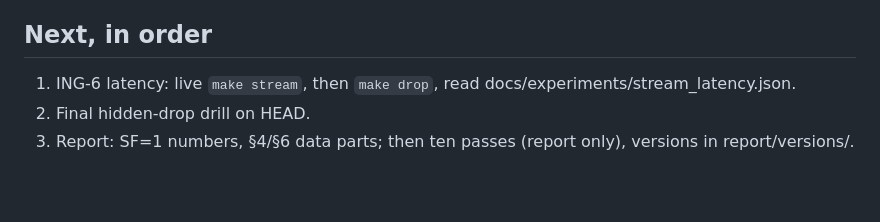
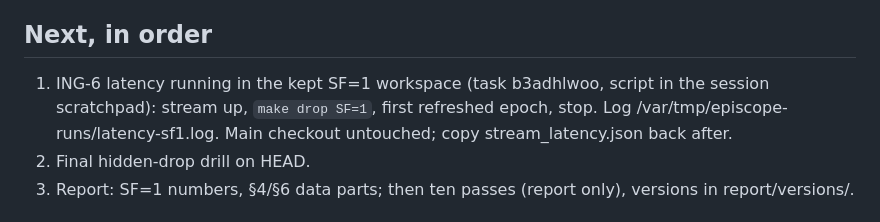
Before and after one commit to Shinzuu/episcope, a Markdown page: HANDOFF.md, the part around one of its changes. GitHub-like rendering; blank space fills up the shorter version.

Commit message:
Handoff: ING-6 latency run at SF=1

```diff
--- a/HANDOFF.md
+++ b/HANDOFF.md
@@ -81,7 +81,9 @@ heavy job runs as `flock ~/.local/state/lilith/heavy.lock <command>`; at most on
   f1fc38d differ only in docs and the spill-folder option). scaling.json committed.
 
 ## Next, in order
-1. ING-6 latency: live `make stream`, then `make drop`, read docs/experiments/stream_latency.json.
+1. ING-6 latency running in the kept SF=1 workspace (task b3adhlwoo, script in the session scratchpad):
+   stream up, `make drop SF=1`, first refreshed epoch, stop. Log /var/tmp/episcope-runs/latency-sf1.log.
+   Main checkout untouched; copy stream_latency.json back after.
 2. Final hidden-drop drill on HEAD.
 3. Report: SF=1 numbers, §4/§6 data parts; then ten passes (report only), versions in report/versions/.
 
```
Also changed, not shown: other parts of HANDOFF.md (+1 -1 lines).
